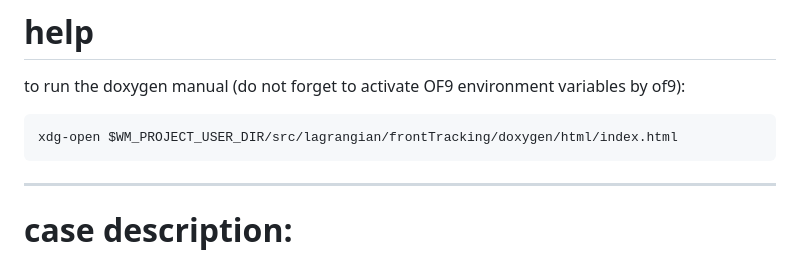
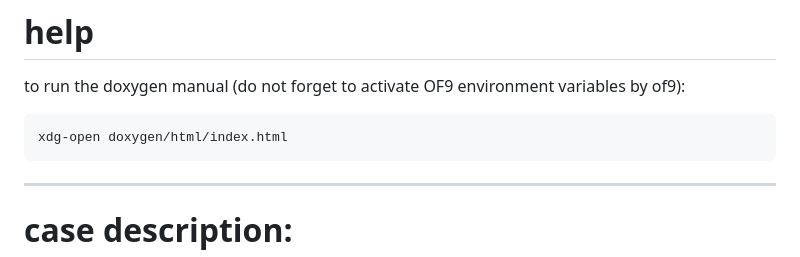
Before and after one commit to ehsan-amani/cfdmfFTFoam, a Markdown page: README.md, the part around the change. GitHub-like rendering.

````diff
--- a/README.md
+++ b/README.md
@@ -118,7 +118,7 @@ cd $WM_PROJECT_USER_DIR/run/multiphase/cfdmf/3DDeform/FT3DDeform
 to run the doxygen manual (do not forget to activate OF9 environment variables by of9):
 
 ```bash
-xdg-open $WM_PROJECT_USER_DIR/src/lagrangian/frontTracking/doxygen/html/index.html
+xdg-open doxygen/html/index.html
 ```
 
 ------------------------------------------------------------------------------------
````
